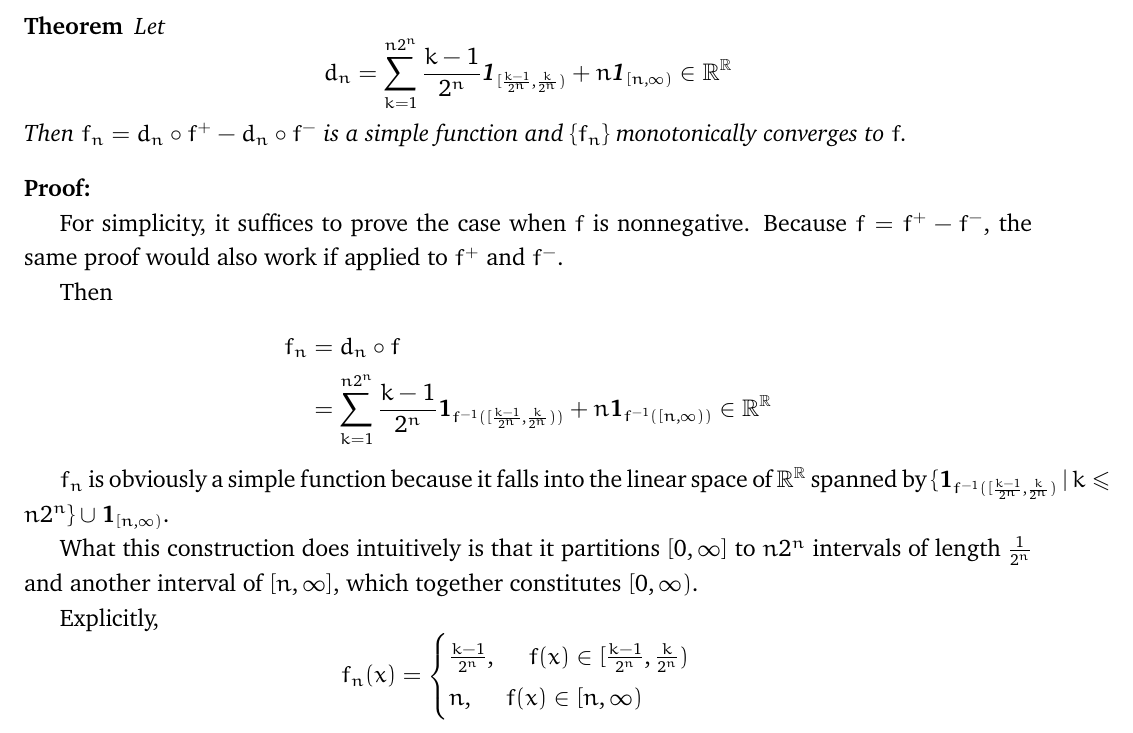
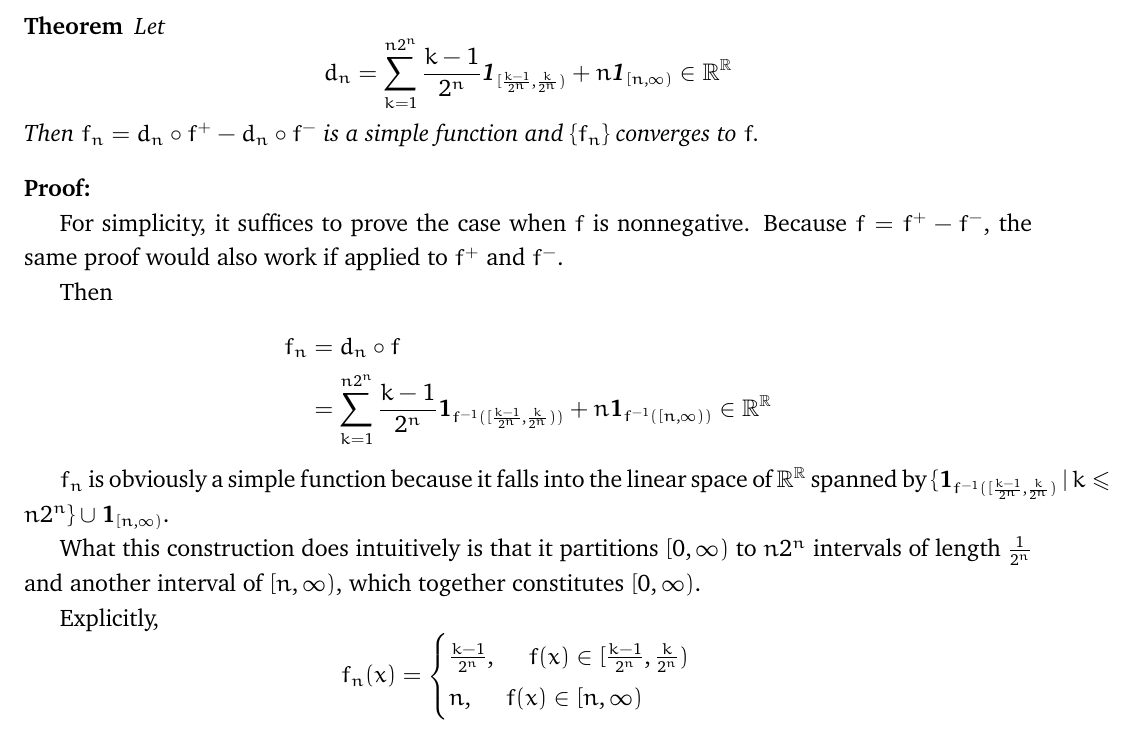
Before and after one commit to SJTU-ACM-Class-2018/lecture-notes-of-probability, a LaTeX document (Week5/Simple functions_converging_to_measurable_function_张志成/Simple functions_converging_to_measurable_function.tex): part of page 1 of 2, cut so that both start at the same text. Compiled offline with XeLaTeX.

Commit message:
fix inaccuracy in description of the theorem

```diff
--- a/Week5/Simple functions_converging_to_measurable_function_张志成/Simple functions_converging_to_measurable_function.tex
+++ b/Week5/Simple functions_converging_to_measurable_function_张志成/Simple functions_converging_to_measurable_function.tex
@@ -38,7 +38,7 @@
     \maketitle
     \begin{theorem*}
         Let $$ d_n = \sum_{k=1}^{n2^n} \frac{k-1}{2^n}\textbf{1}_{[\frac{k-1}{2^n}, \frac{k}{2^n})} + n\textbf{1}_{[n,\infty)} \in \mathbb{R}^\mathbb{R} $$
-        Then $f_n = d_n \circ f^+ - d_n \circ f^-$ is a simple function and $\{f_n\}$ monotonically converges to $f$.
+        Then $f_n = d_n \circ f^+ - d_n \circ f^-$ is a simple function and $\{f_n\}$ converges to $f$.
     \end{theorem*}
 
     \begin{proof}
@@ -53,7 +53,7 @@
 
         $f_n$ is obviously a simple function because it falls into the linear space of $\mathbb{R}^\mathbb{R}$ spanned by $\{\textbf{1}_{f^{-1}([\frac{k-1}{2^n}, \frac{k}{2^n})}\ |\ k \leq n2^n\}  \cup \textbf{1}_{[n,\infty)} $.
 
-        What this construction does intuitively is that it partitions $[0, \infty]$ to $n2^n$ intervals of length $\frac{1}{2^n}$ and another interval of $[n,\infty]$, which together constitutes $[0, \infty)$.
+        What this construction does intuitively is that it partitions $[0, \infty)$ to $n2^n$ intervals of length $\frac{1}{2^n}$ and another interval of $[n,\infty)$, which together constitutes $[0, \infty)$.
 
         Explicitly,
         \[
```
Also changed, not shown: Week5/Simple functions_converging_to_measurable_function_张志成/Simple functions_converging_to_measurable_function.pdf.
